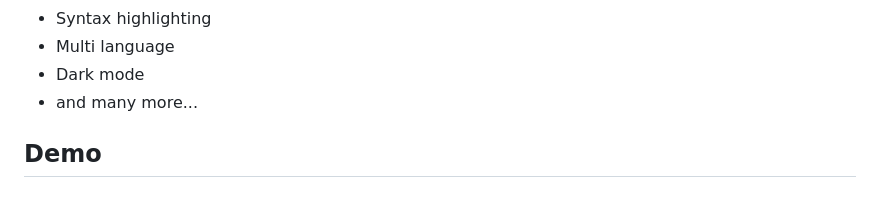
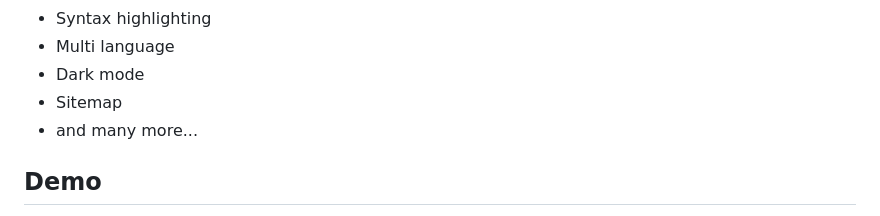
Before and after one commit to Zavy86/WikiDocs, a Markdown page: README.md, the part around the change. Drawn GitHub-style.

```diff
--- a/README.md
+++ b/README.md
@@ -26,6 +26,7 @@ _Please consider supporting this project by making a donation via [PayPal](https
 - Syntax highlighting
 - Multi language
 - Dark mode
+- Sitemap
 - and many more...
 
 ## Demo
```
